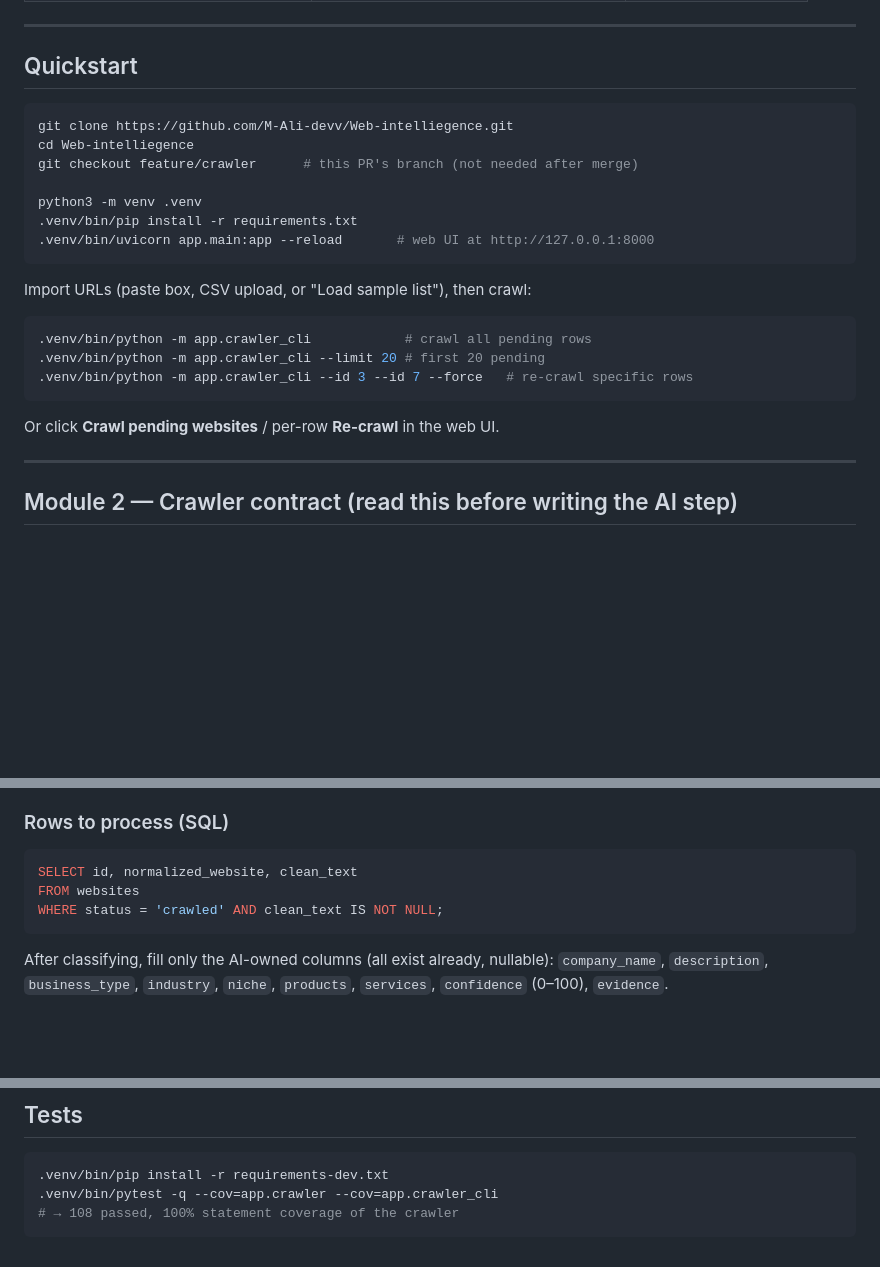
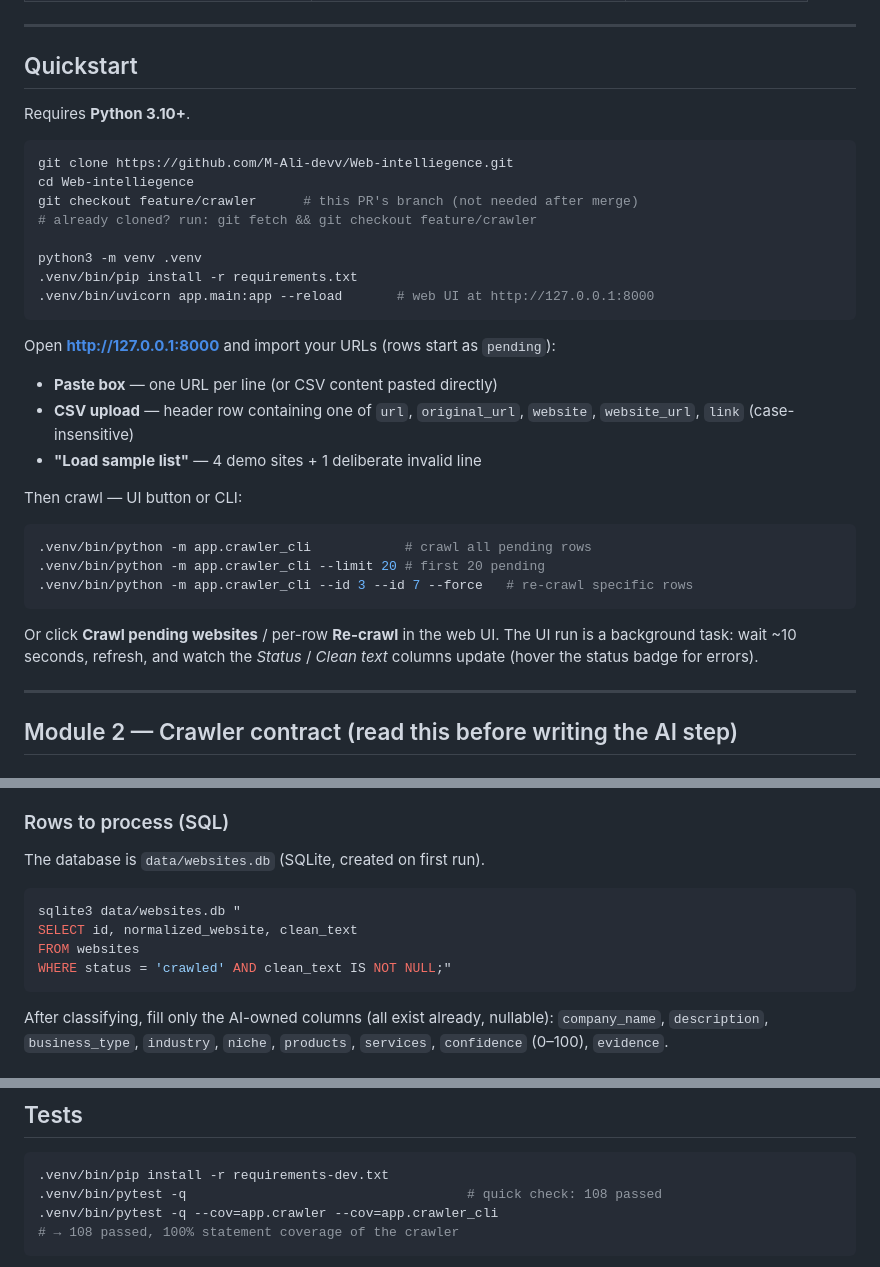
Before and after one commit to M-Ali-devv/Web-intelliegence, a Markdown page: README.md, 3 parts joined by grey strips. Rendered like a GitHub page; blank space fills up the shorter version.

Commit message:
README: add Python version, import formats, DB path, UI refresh note

````diff
--- a/README.md
+++ b/README.md
@@ -17,17 +17,27 @@ target market) with Excel-ready export.
 
 ## Quickstart
 
+Requires **Python 3.10+**.
+
 ```bash
 git clone https://github.com/M-Ali-devv/Web-intelliegence.git
 cd Web-intelliegence
 git checkout feature/crawler      # this PR's branch (not needed after merge)
+# already cloned? run: git fetch && git checkout feature/crawler
 
 python3 -m venv .venv
 .venv/bin/pip install -r requirements.txt
 .venv/bin/uvicorn app.main:app --reload       # web UI at http://127.0.0.1:8000
 ```
 
-Import URLs (paste box, CSV upload, or "Load sample list"), then crawl:
+Open **http://127.0.0.1:8000** and import your URLs (rows start as `pending`):
+
+- **Paste box** — one URL per line (or CSV content pasted directly)
+- **CSV upload** — header row containing one of `url`, `original_url`,
+  `website`, `website_url`, `link` (case-insensitive)
+- **"Load sample list"** — 4 demo sites + 1 deliberate invalid line
+
+Then crawl — UI button or CLI:
 
 ```bash
 .venv/bin/python -m app.crawler_cli            # crawl all pending rows
@@ -36,6 +46,8 @@ Import URLs (paste box, CSV upload, or "Load sample list"), then crawl:
 ```
 
 Or click **Crawl pending websites** / per-row **Re-crawl** in the web UI.
+The UI run is a background task: wait ~10 seconds, refresh, and watch the
+*Status* / *Clean text* columns update (hover the status badge for errors).
 
 ---
 
@@ -72,10 +84,13 @@ Rules the AI step can rely on:
 
 ### Rows to process (SQL)
 
-```sql
+The database is `data/websites.db` (SQLite, created on first run).
+
+```bash
+sqlite3 data/websites.db "
 SELECT id, normalized_website, clean_text
 FROM websites
-WHERE status = 'crawled' AND clean_text IS NOT NULL;
+WHERE status = 'crawled' AND clean_text IS NOT NULL;"
 ```
 
 After classifying, fill only the AI-owned columns (all exist already, nullable):
@@ -114,6 +129,7 @@ Bookkeeping columns written by the crawler: `crawl_error`, `pages_crawled`,
 
 ```bash
 .venv/bin/pip install -r requirements-dev.txt
+.venv/bin/pytest -q                                    # quick check: 108 passed
 .venv/bin/pytest -q --cov=app.crawler --cov=app.crawler_cli
 # → 108 passed, 100% statement coverage of the crawler
 ```
````
